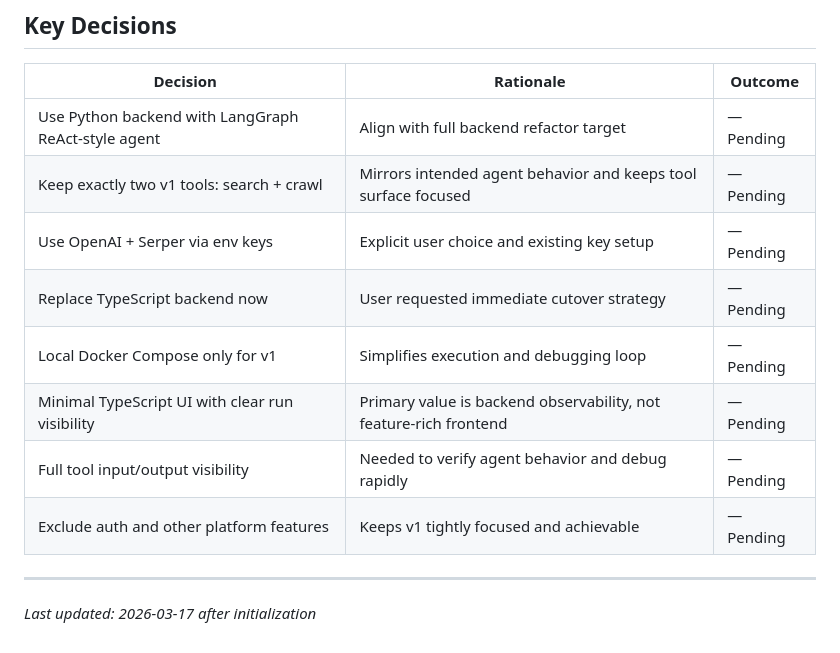
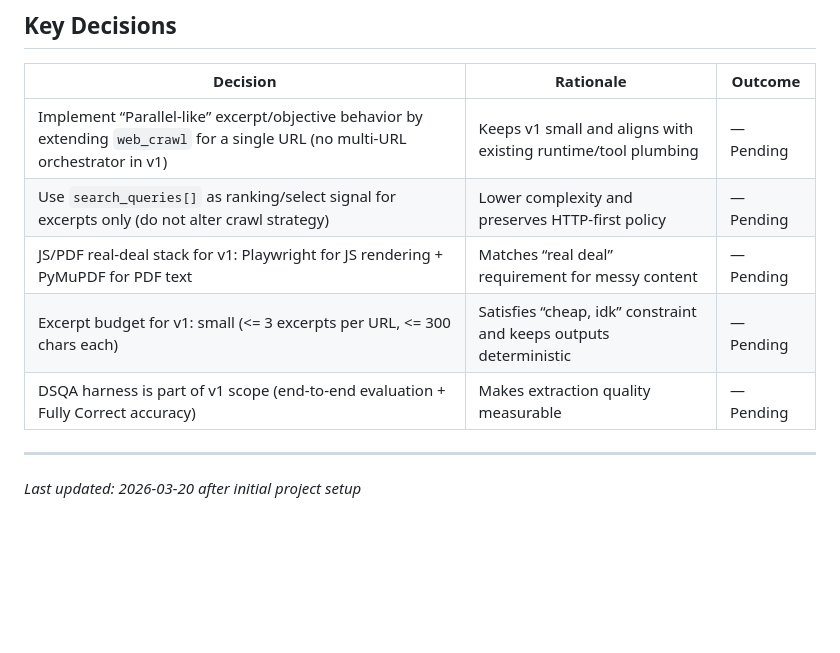
Before and after one commit to Nickbohm555/web-agent, a Markdown page: .planning/PROJECT.md, the part around one of its changes. Rendered like a GitHub page; blank space fills up the shorter version.

```diff
--- a/.planning/PROJECT.md
+++ b/.planning/PROJECT.md
@@ -50,14 +52,11 @@ This repository already contains substantial TypeScript implementation and tests
 
 | Decision | Rationale | Outcome |
 |----------|-----------|---------|
-| Use Python backend with LangGraph ReAct-style agent | Align with full backend refactor target | — Pending |
-| Keep exactly two v1 tools: search + crawl | Mirrors intended agent behavior and keeps tool surface focused | — Pending |
-| Use OpenAI + Serper via env keys | Explicit user choice and existing key setup | — Pending |
-| Replace TypeScript backend now | User requested immediate cutover strategy | — Pending |
-| Local Docker Compose only for v1 | Simplifies execution and debugging loop | — Pending |
-| Minimal TypeScript UI with clear run visibility | Primary value is backend observability, not feature-rich frontend | — Pending |
-| Full tool input/output visibility | Needed to verify agent behavior and debug rapidly | — Pending |
-| Exclude auth and other platform features | Keeps v1 tightly focused and achievable | — Pending |
+| Implement “Parallel-like” excerpt/objective behavior by extending `web_crawl` for a single URL (no multi-URL orchestrator in v1) | Keeps v1 small and aligns with existing runtime/tool plumbing | — Pending |
+| Use `search_queries[]` as ranking/select signal for excerpts only (do not alter crawl strategy) | Lower complexity and preserves HTTP-first policy | — Pending |
+| JS/PDF real-deal stack for v1: Playwright for JS rendering + PyMuPDF for PDF text | Matches “real deal” requirement for messy content | — Pending |
+| Excerpt budget for v1: small (<= 3 excerpts per URL, <= 300 chars each) | Satisfies “cheap, idk” constraint and keeps outputs deterministic | — Pending |
+| DSQA harness is part of v1 scope (end-to-end evaluation + Fully Correct accuracy) | Makes extraction quality measurable | — Pending |
 
 ---
-*Last updated: 2026-03-17 after initialization*
+*Last updated: 2026-03-20 after initial project setup*
```
Also changed, not shown: other parts of .planning/PROJECT.md (+26 -24 lines).
